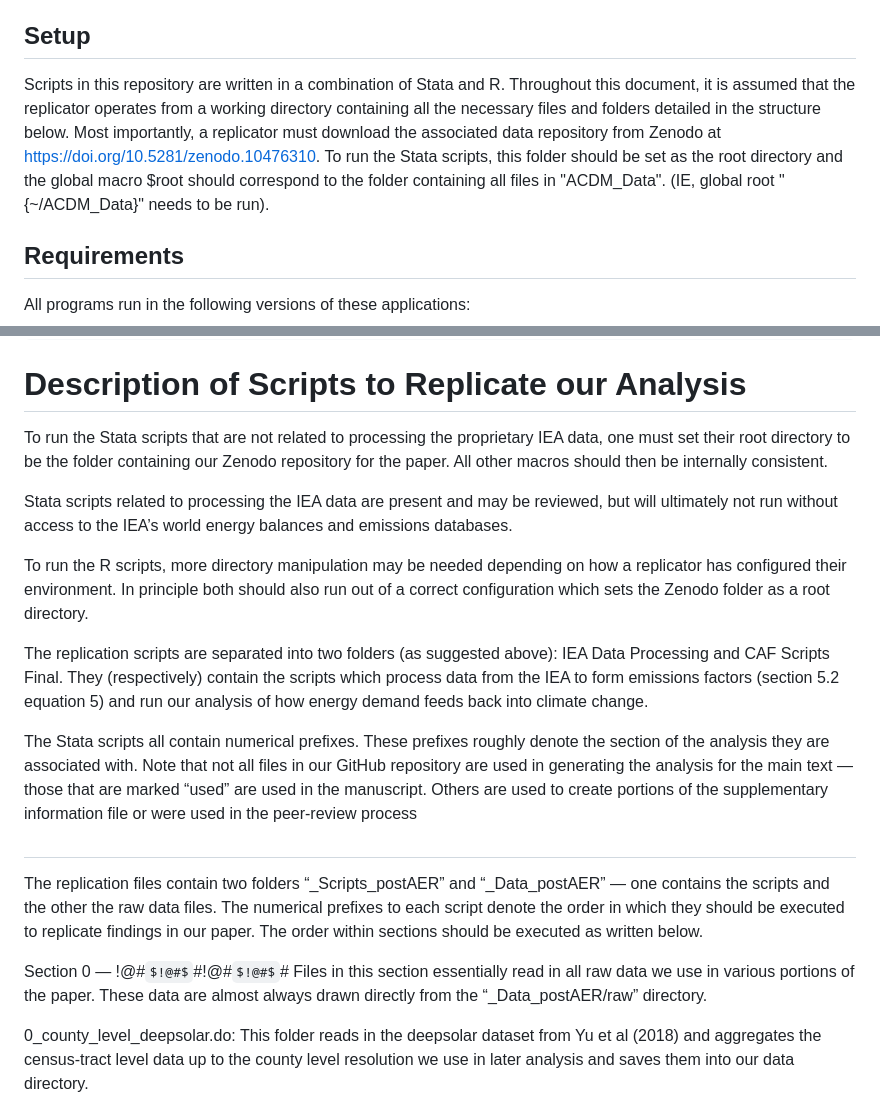
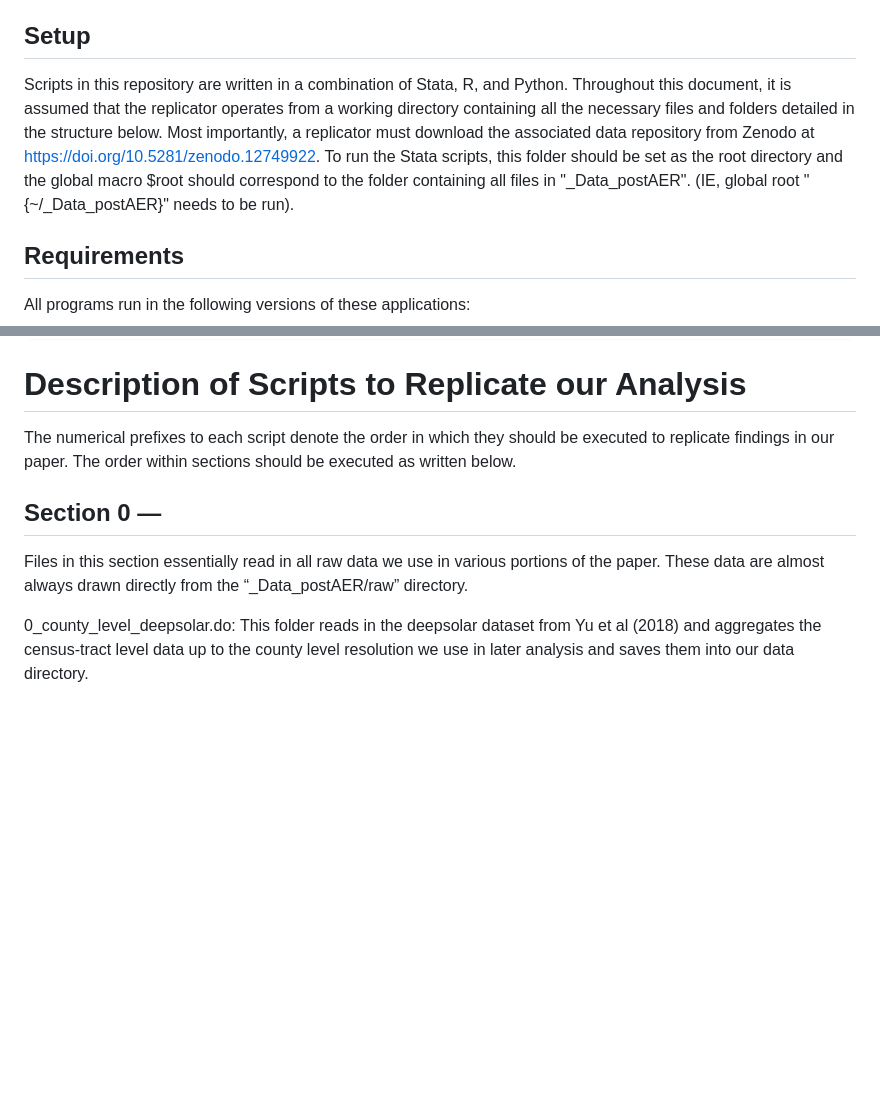
Before and after one commit to xabajian/AP_Solar, a Markdown page: README.md, 2 parts joined by grey strips. Rendered like a GitHub page; some formulas as TeX source; blank space fills up the shorter version.

```diff
--- a/README.md
+++ b/README.md
@@ -6,7 +6,7 @@ Replication files for the peer review responses are available from xander.abajia
 
 ## Setup
 
-Scripts in this repository are written in a combination of Stata and R. Throughout this document, it is assumed that the replicator operates from a working directory containing all the necessary files and folders detailed in the structure below. Most importantly, a replicator must download the associated data repository from Zenodo at [https://doi.org/10.5281/zenodo.10476310](https://doi.org/10.5281/zenodo.10476310). To run the Stata scripts, this folder should be set as the root directory and the global macro $root should correspond to the folder containing all files in "ACDM_Data". (IE,  global root "{~/ACDM_Data}" needs to be run).
+Scripts in this repository are written in a combination of Stata, R, and Python. Throughout this document, it is assumed that the replicator operates from a working directory containing all the necessary files and folders detailed in the structure below. Most importantly, a replicator must download the associated data repository from Zenodo at [https://doi.org/10.5281/zenodo.12749922](https://doi.org/10.5281/zenodo.12749922). To run the Stata scripts, this folder should be set as the root directory and the global macro $root should correspond to the folder containing all files in "_Data_postAER". (IE,  global root "{~/_Data_postAER}" needs to be run).
 
 ## Requirements
 
@@ -55,23 +54,12 @@ To run the python and R scripts, more directory manipulation may be needed depen
 # Description of Scripts to Replicate our Analysis
 
 
-To run the Stata scripts that are not related to processing the proprietary IEA data, one must set their root directory to be the folder containing our Zenodo repository for the paper. All other macros should then be internally consistent.
-
-Stata scripts related to processing the IEA data are present and may be reviewed, but will ultimately not run without access to the IEA’s world energy balances and emissions databases.
-
-To run the R scripts, more directory manipulation may be needed depending on how a replicator has configured their environment.  In principle both should also run out of a correct configuration which sets the Zenodo folder as a root directory.
-
-The replication scripts are separated into two folders (as suggested above): IEA Data Processing and CAF Scripts Final. They (respectively) contain the scripts which process data from the IEA to form emissions factors (section 5.2 equation 5) and run our analysis of how energy demand feeds back into climate change.
-
-The Stata scripts all contain numerical prefixes. These prefixes roughly denote the section of the analysis they are associated with. Note that not all files in our GitHub repository are used in generating the analysis for the main text — those that are marked “used” are used in the manuscript. Others are used to create portions of the supplementary information file or were used in the peer-review process
-
-#
-The replication files contain two folders “_Scripts_postAER” and “_Data_postAER” — one contains the scripts and the other the raw data files. The numerical prefixes to each script denote the order in which they should be executed to replicate findings in our paper. The order within sections should be executed as written below.
+The numerical prefixes to each script denote the order in which they should be executed to replicate findings in our paper. The order within sections should be executed as written below.
 
 
 
-Section 0 —
-!@#$!@#$#!@#$!@#$#
+## Section 0 —
+
 Files in this section essentially read in all raw data we use in various portions of the paper. These data are almost always drawn directly from the “_Data_postAER/raw” directory.
 
 
```
Also changed, not shown: other parts of README.md (+0 -1 lines).
